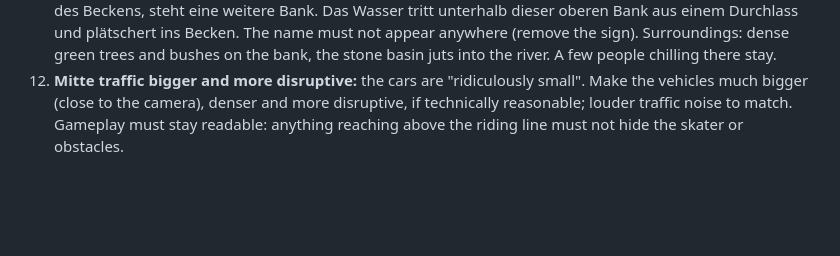
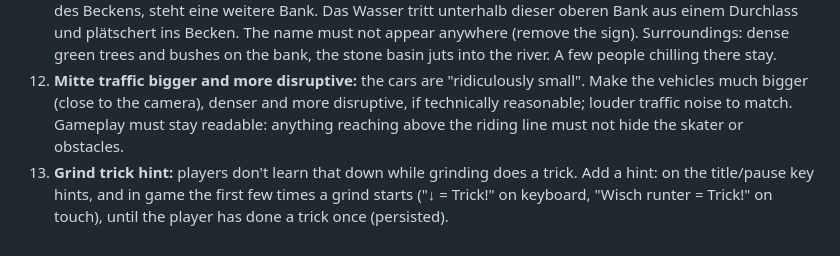
Before and after one commit to rote-socke/cannstatt-cruiser, a Markdown page: docs/ROADMAP.md, the part around the change. Drawn GitHub-style; blank space fills up the shorter version.

Commit message:
Record the grind trick hint wish
Co-Authored-By: Claude Opus 5.5 <noreply@anthropic.com>

```diff
--- a/docs/ROADMAP.md
+++ b/docs/ROADMAP.md
@@ -138,3 +138,4 @@ Wave 5b additionally covers 9 (player) and 10 (player + gameplay + ui popup + au
 ## User feedback 2026-10-08 (late)
 11. **Mombachquelle redesign:** it must look entirely different (user gave a satellite photo). In German, as described: an der Einmündung des Quellwassers in den Neckar wurde aus Steinen ein Becken gebaut, etwa eine Personengröße im Durchmesser. Das Becken liegt am Fuß einer Böschung; links vom Becken führt eine Treppe die Böschung hoch. Links neben dem Becken ist ein flacher Bereich knapp über dem Neckarpegel mit einer Bank. Oberhalb rechts des Beckens hängt ein Mülleimer an einem Baum, links daneben, oberhalb des Beckens, steht eine weitere Bank. Das Wasser tritt unterhalb dieser oberen Bank aus einem Durchlass und plätschert ins Becken. The name must not appear anywhere (remove the sign). Surroundings: dense green trees and bushes on the bank, the stone basin juts into the river. A few people chilling there stay.
 12. **Mitte traffic bigger and more disruptive:** the cars are "ridiculously small". Make the vehicles much bigger (close to the camera), denser and more disruptive, if technically reasonable; louder traffic noise to match. Gameplay must stay readable: anything reaching above the riding line must not hide the skater or obstacles.
+13. **Grind trick hint:** players don't learn that down while grinding does a trick. Add a hint: on the title/pause key hints, and in game the first few times a grind starts ("↓ = Trick!" on keyboard, "Wisch runter = Trick!" on touch), until the player has done a trick once (persisted).
```
